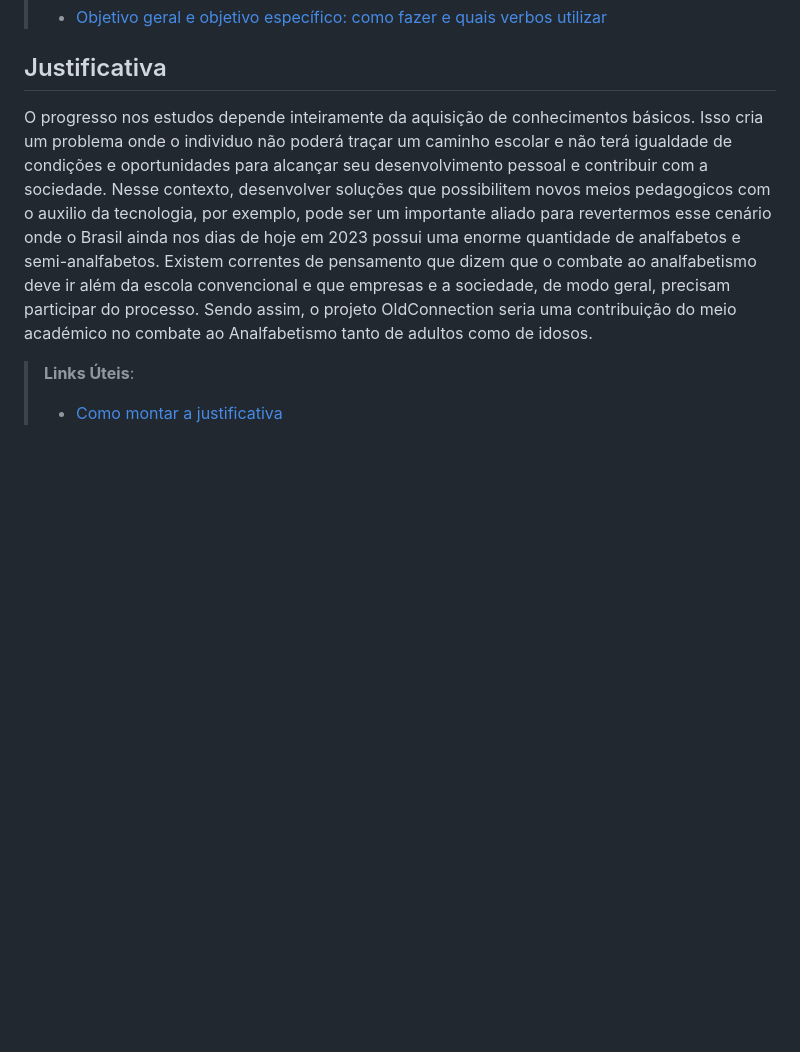
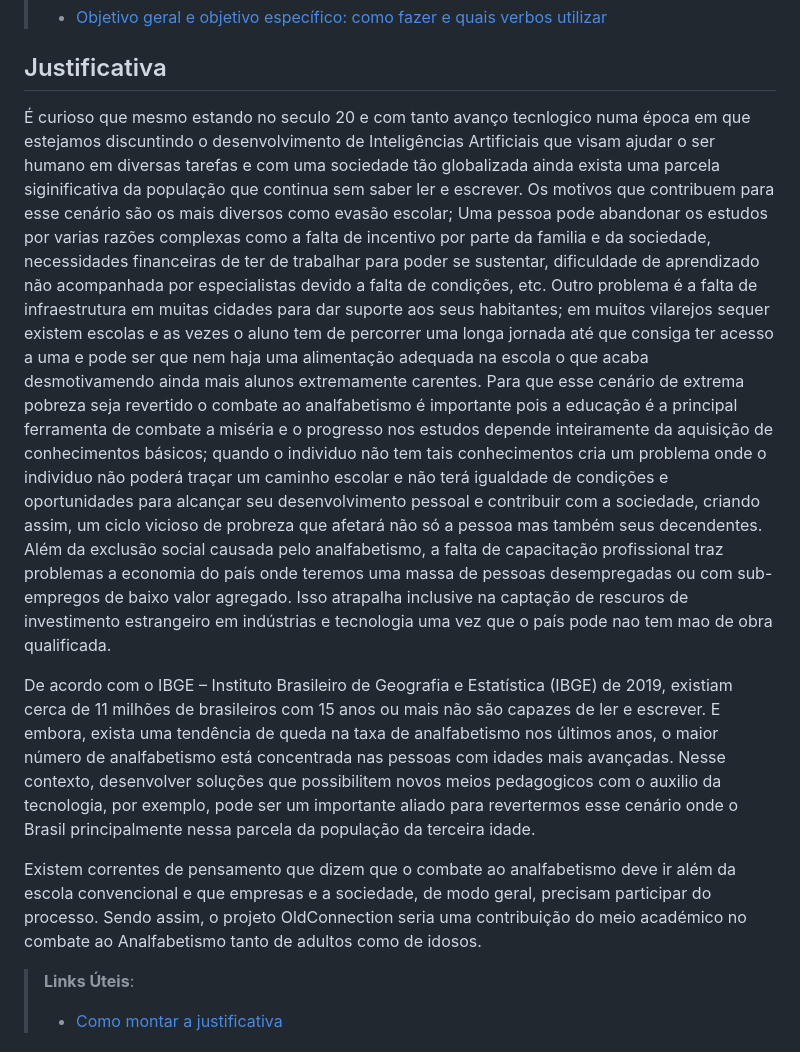
Before and after one commit to ICEI-PUC-Minas-PBR-SI/pbr-si-ads-2023-2-p1-tiaw-g12-oldconnection, a Markdown page: docs/context.md, the part around the change. GitHub-like rendering; blank space fills up the shorter version.

Commit message:
Update context.md
Alterações na Justificativa

```diff
--- a/docs/context.md
+++ b/docs/context.md
@@ -24,12 +24,17 @@ Nossa aplicação irá dar orientação e encaminhar esses usuários a redes de
 
 ## Justificativa
 
-O progresso nos estudos depende inteiramente da aquisição de conhecimentos básicos. Isso cria um problema onde o individuo não poderá traçar um caminho escolar e não terá
-igualdade de condições e oportunidades para alcançar seu desenvolvimento pessoal e contribuir com a sociedade. Nesse contexto, desenvolver soluções que possibilitem novos
-meios pedagogicos com o auxilio da tecnologia, por exemplo, pode ser um importante aliado para revertermos esse cenário onde o Brasil ainda nos dias de hoje em 2023 possui
-uma enorme quantidade de analfabetos e semi-analfabetos.
-Existem correntes de pensamento que dizem que o combate ao analfabetismo deve ir além da escola convencional e que empresas e a sociedade, de modo geral, precisam participar
-do processo. Sendo assim, o projeto OldConnection seria uma contribuição do meio académico no combate ao Analfabetismo tanto de adultos como de idosos.
+É curioso que mesmo estando no seculo 20 e com tanto avanço tecnlogico numa época em que estejamos discuntindo o desenvolvimento de Inteligências Artificiais que visam ajudar o ser humano em diversas tarefas e com uma sociedade tão globalizada ainda exista uma parcela siginificativa da população que continua sem saber ler e escrever. Os motivos que contribuem para esse cenário são os mais diversos como evasão escolar; Uma pessoa pode abandonar os estudos por varias razões complexas como a falta de incentivo por parte da familia
+e da sociedade, necessidades financeiras de ter de trabalhar para poder se sustentar, dificuldade de aprendizado não acompanhada por especialistas devido a falta de condições, etc. Outro problema
+é a falta de infraestrutura em muitas cidades para dar suporte aos seus habitantes; em muitos vilarejos sequer existem escolas e as vezes o aluno tem de percorrer uma longa jornada
+até que consiga ter acesso a uma e pode ser que nem haja uma alimentação adequada na escola o que acaba desmotivamendo ainda mais alunos extremamente carentes. Para que
+esse cenário de extrema pobreza seja revertido o combate ao analfabetismo é importante pois a educação é a principal ferramenta de combate a miséria e o progresso nos estudos depende inteiramente da aquisição de conhecimentos básicos; quando o individuo não tem tais conhecimentos cria um problema onde o individuo não poderá traçar um caminho escolar e não terá igualdade de condições e oportunidades para alcançar seu desenvolvimento pessoal e contribuir com a sociedade, criando assim, um ciclo vicioso de probreza que afetará não só a pessoa mas também seus decendentes.
+Além da exclusão social causada pelo analfabetismo, a falta de capacitação profissional traz problemas a economia do país onde teremos uma massa de pessoas desempregadas ou com sub-empregos de baixo valor agregado. Isso atrapalha
+inclusive na captação de rescuros de investimento estrangeiro em indústrias e tecnologia uma vez que o país pode nao tem mao de obra qualificada.
+
+De acordo com o IBGE – Instituto Brasileiro de Geografia e Estatística (IBGE) de 2019, existiam cerca de 11 milhões de brasileiros com 15 anos ou mais não são capazes de ler e escrever. E embora, exista uma tendência de queda na taxa de analfabetismo nos últimos anos, o maior número de analfabetismo está concentrada nas pessoas com idades mais avançadas. Nesse contexto, desenvolver soluções que possibilitem novos meios pedagogicos com o auxilio da tecnologia, por exemplo, pode ser um importante aliado para revertermos esse cenário onde o Brasil principalmente nessa parcela da população da terceira idade.
+
+Existem correntes de pensamento que dizem que o combate ao analfabetismo deve ir além da escola convencional e que empresas e a sociedade, de modo geral, precisam participar do processo. Sendo assim, o projeto OldConnection seria uma contribuição do meio académico no combate ao Analfabetismo tanto de adultos como de idosos.
 
 > **Links Úteis**:
 > - [Como montar a justificativa](https://guiadamonografia.com.br/como-montar-justificativa-do-tcc/)
```
